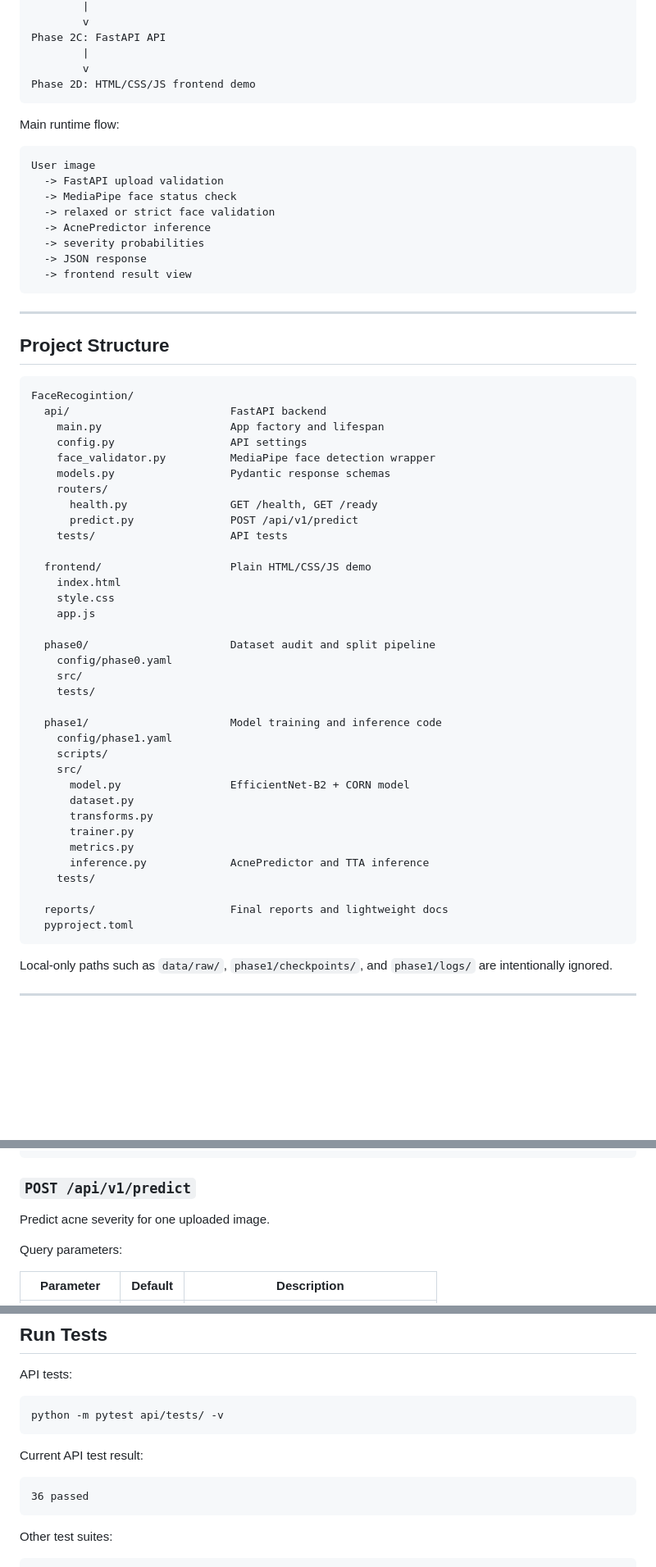
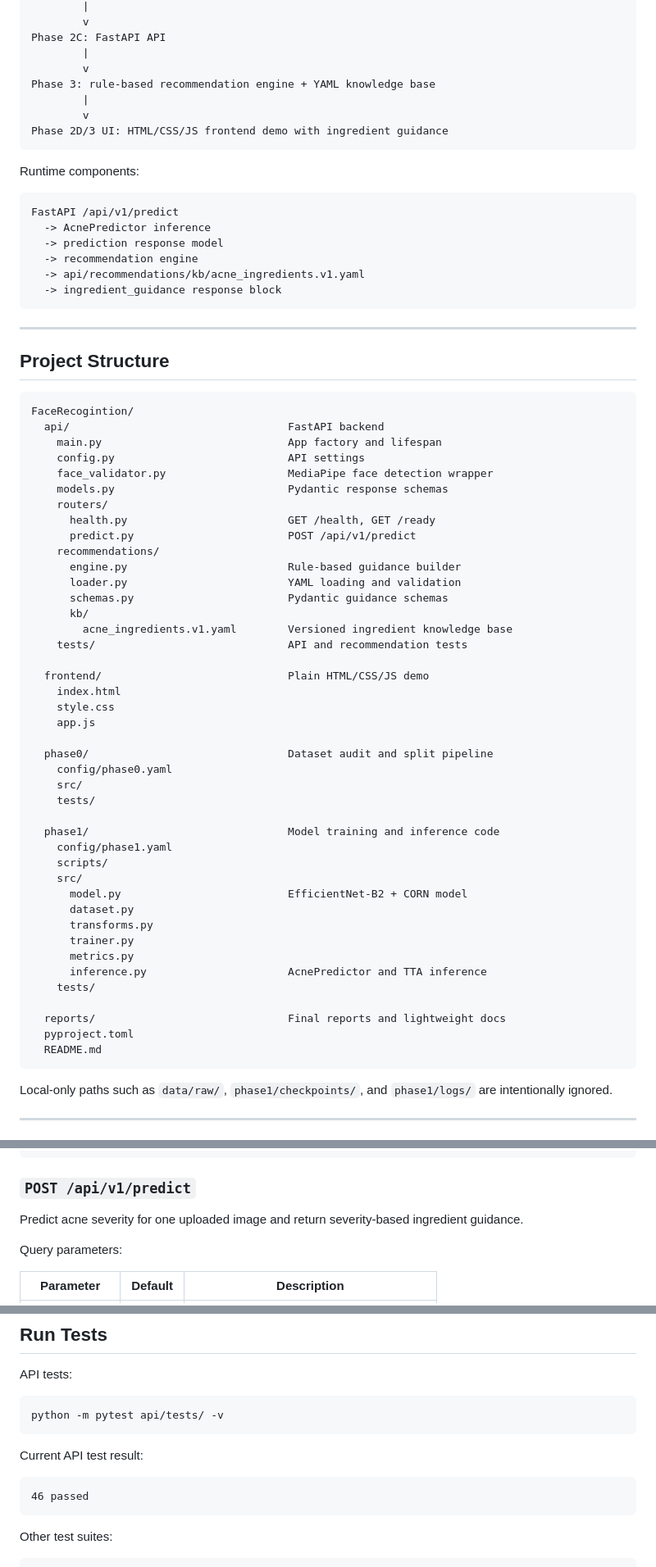
Before and after one commit to xdityx/skinvision-ai, a Markdown page: README.md, 3 parts joined by grey strips. Shown at 82% size. Rendered like a GitHub page; blank space fills up the shorter version.

````diff
--- a/README.md
+++ b/README.md
@@ -81,20 +94,21 @@ Phase 2B: CLI inference
 Phase 2C: FastAPI API
         |
         v
-Phase 2D: HTML/CSS/JS frontend demo
+Phase 3: rule-based recommendation engine + YAML knowledge base
+        |
+        v
+Phase 2D/3 UI: HTML/CSS/JS frontend demo with ingredient guidance
 ```
 
-Main runtime flow:
+Runtime components:
 
 ```text
-User image
-  -> FastAPI upload validation
-  -> MediaPipe face status check
-  -> relaxed or strict face validation
+FastAPI /api/v1/predict
   -> AcnePredictor inference
-  -> severity probabilities
-  -> JSON response
-  -> frontend result view
+  -> prediction response model
+  -> recommendation engine
+  -> api/recommendations/kb/acne_ingredients.v1.yaml
+  -> ingredient_guidance response block
 ```
 
 ---
@@ -103,40 +117,47 @@ User image
 
 ```text
 FaceRecogintion/
-  api/                         FastAPI backend
-    main.py                    App factory and lifespan
-    config.py                  API settings
-    face_validator.py          MediaPipe face detection wrapper
-    models.py                  Pydantic response schemas
+  api/                                  FastAPI backend
+    main.py                             App factory and lifespan
+    config.py                           API settings
+    face_validator.py                   MediaPipe face detection wrapper
+    models.py                           Pydantic response schemas
     routers/
-      health.py                GET /health, GET /ready
-      predict.py               POST /api/v1/predict
-    tests/                     API tests
+      health.py                         GET /health, GET /ready
+      predict.py                        POST /api/v1/predict
+    recommendations/
+      engine.py                         Rule-based guidance builder
+      loader.py                         YAML loading and validation
+      schemas.py                        Pydantic guidance schemas
+      kb/
+        acne_ingredients.v1.yaml        Versioned ingredient knowledge base
+    tests/                              API and recommendation tests
 
-  frontend/                    Plain HTML/CSS/JS demo
+  frontend/                             Plain HTML/CSS/JS demo
     index.html
     style.css
     app.js
 
-  phase0/                      Dataset audit and split pipeline
+  phase0/                               Dataset audit and split pipeline
     config/phase0.yaml
     src/
     tests/
 
-  phase1/                      Model training and inference code
+  phase1/                               Model training and inference code
     config/phase1.yaml
     scripts/
     src/
-      model.py                 EfficientNet-B2 + CORN model
+      model.py                          EfficientNet-B2 + CORN model
       dataset.py
       transforms.py
       trainer.py
       metrics.py
-      inference.py             AcnePredictor and TTA inference
+      inference.py                      AcnePredictor and TTA inference
     tests/
 
-  reports/                     Final reports and lightweight docs
+  reports/                              Final reports and lightweight docs
   pyproject.toml
+  README.md
 ```
 
 Local-only paths such as `data/raw/`, `phase1/checkpoints/`, and `phase1/logs/` are intentionally ignored.
@@ -247,7 +297,7 @@ Example response:
 
 ### `POST /api/v1/predict`
 
-Predict acne severity for one uploaded image.
+Predict acne severity for one uploaded image and return severity-based ingredient guidance.
 
 Query parameters:
 
@@ -416,7 +540,7 @@ python -m pytest api/tests/ -v
 Current API test result:
 
 ```text
-36 passed
+46 passed
 ```
 
 Other test suites:
````
Also changed, not shown: other parts of README.md (+167 -31 lines).
